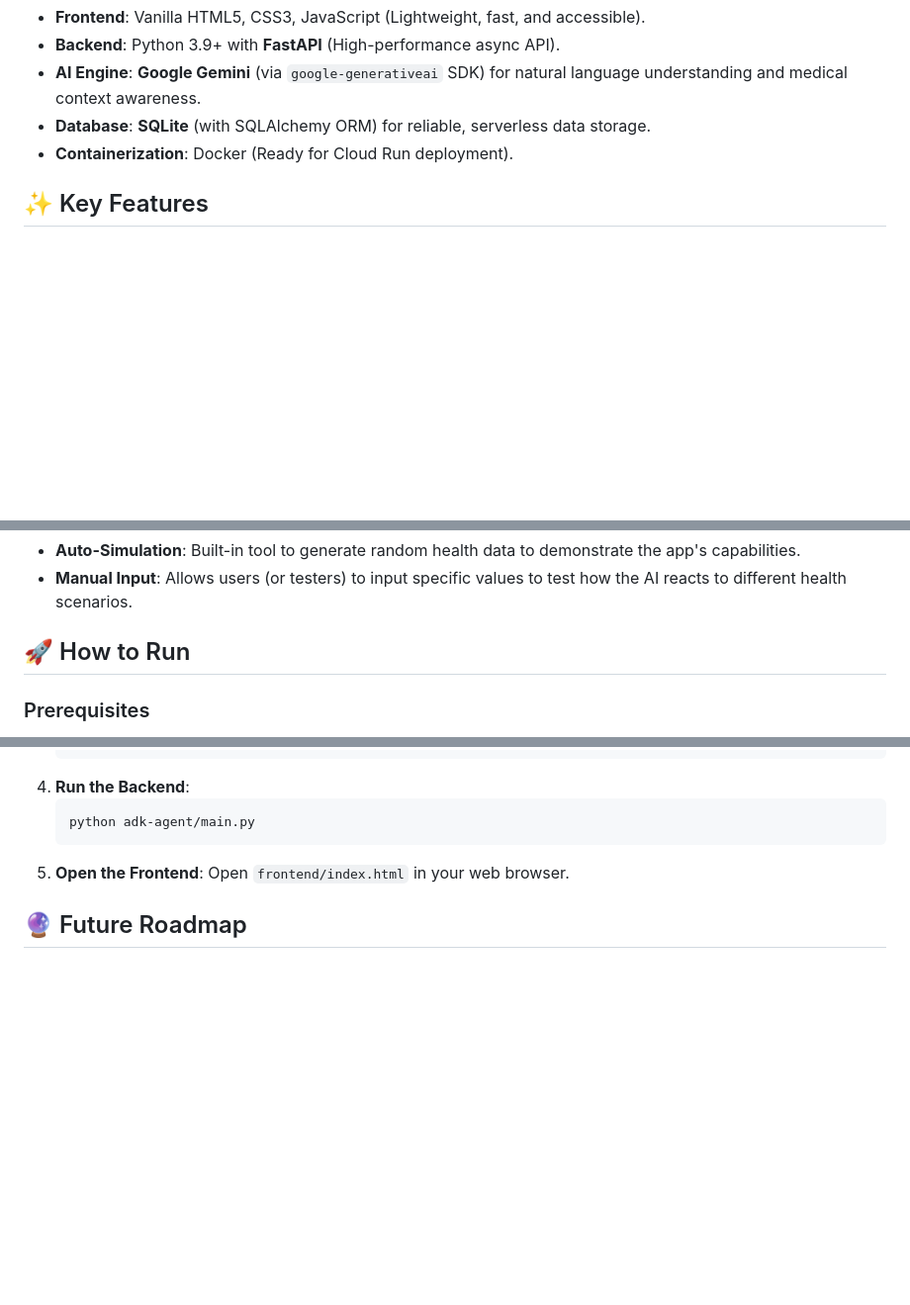
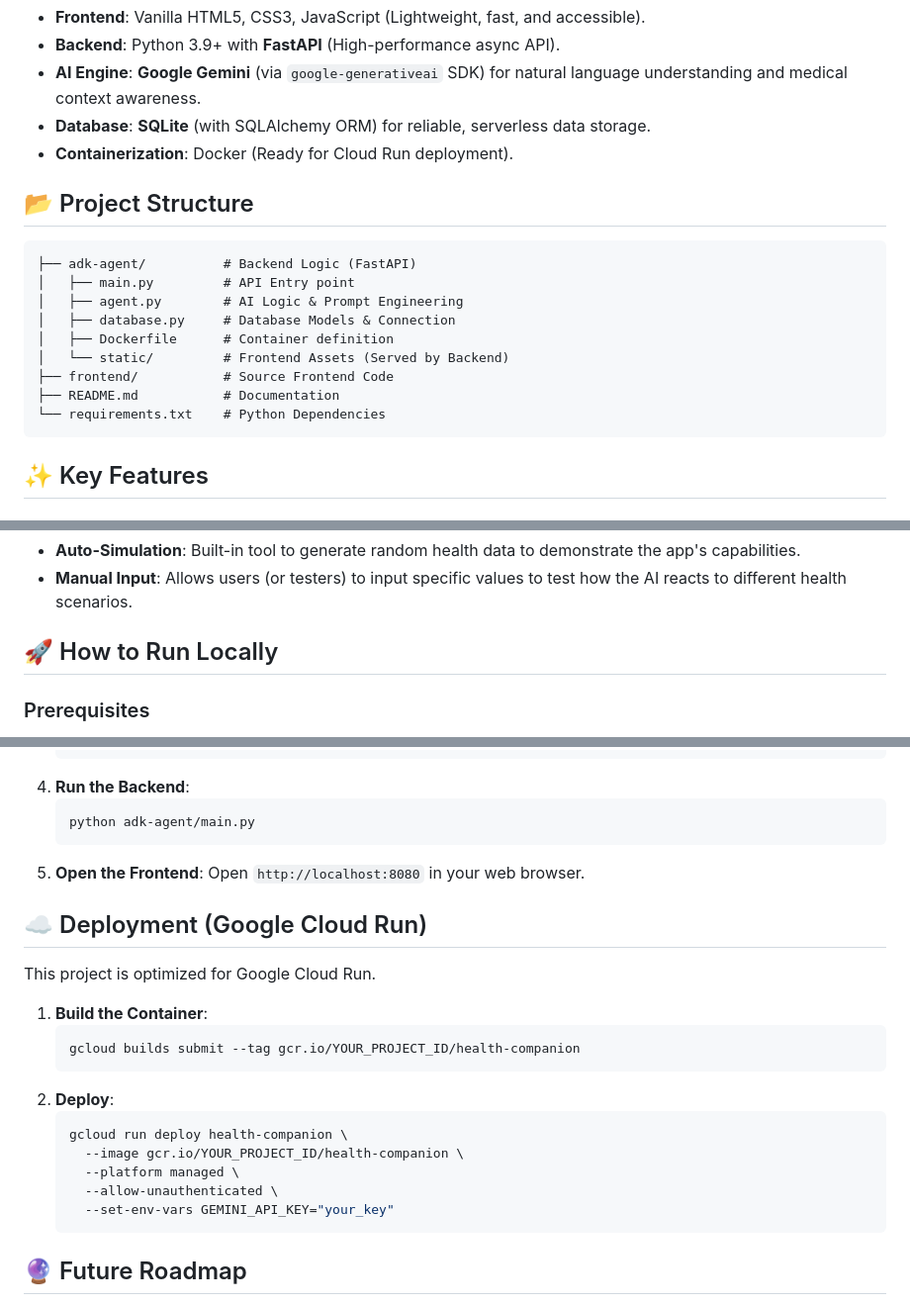
Before and after one commit to manish930s/build-marathon, a Markdown page: README.md, 3 parts joined by grey strips. Shown at 99% size. GitHub-like rendering; blank space fills up the shorter version.

````diff
--- a/README.md
+++ b/README.md
@@ -36,6 +38,20 @@ graph TD
 *   **Database**: **SQLite** (with SQLAlchemy ORM) for reliable, serverless data storage.
 *   **Containerization**: Docker (Ready for Cloud Run deployment).
 
+## 📂 Project Structure
+
+```
+├── adk-agent/          # Backend Logic (FastAPI)
+│   ├── main.py         # API Entry point
+│   ├── agent.py        # AI Logic & Prompt Engineering
+│   ├── database.py     # Database Models & Connection
+│   ├── Dockerfile      # Container definition
+│   └── static/         # Frontend Assets (Served by Backend)
+├── frontend/           # Source Frontend Code
+├── README.md           # Documentation
+└── requirements.txt    # Python Dependencies
+```
+
 ## ✨ Key Features
 
 ### 1. 🤖 Empathetic AI Companion
@@ -57,7 +73,7 @@ graph TD
 *   **Auto-Simulation**: Built-in tool to generate random health data to demonstrate the app's capabilities.
 *   **Manual Input**: Allows users (or testers) to input specific values to test how the AI reacts to different health scenarios.
 
-## 🚀 How to Run
+## 🚀 How to Run Locally
 
 ### Prerequisites
 *   Python 3.9+
@@ -79,7 +95,24 @@ graph TD
     python adk-agent/main.py
     ```
 5.  **Open the Frontend**:
-    Open `frontend/index.html` in your web browser.
+    Open `http://localhost:8080` in your web browser.
+
+## ☁️ Deployment (Google Cloud Run)
+
+This project is optimized for Google Cloud Run.
+
+1.  **Build the Container**:
+    ```bash
+    gcloud builds submit --tag gcr.io/YOUR_PROJECT_ID/health-companion
+    ```
+2.  **Deploy**:
+    ```bash
+    gcloud run deploy health-companion \
+      --image gcr.io/YOUR_PROJECT_ID/health-companion \
+      --platform managed \
+      --allow-unauthenticated \
+      --set-env-vars GEMINI_API_KEY="your_key"
+    ```
 
 ## 🔮 Future Roadmap
 *   **Voice Integration**: Allow users to speak to the AI instead of typing.
````
Also changed, not shown: other parts of README.md (+2 -0 lines).
